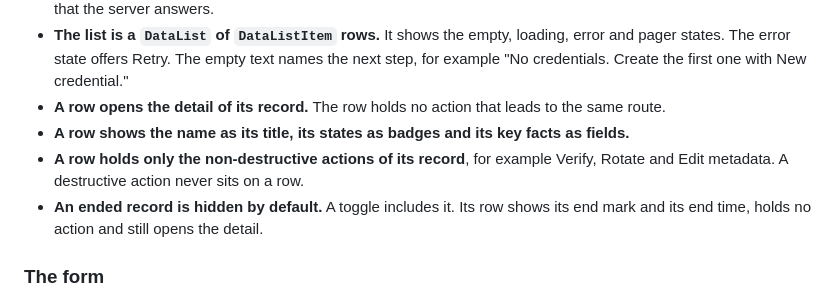
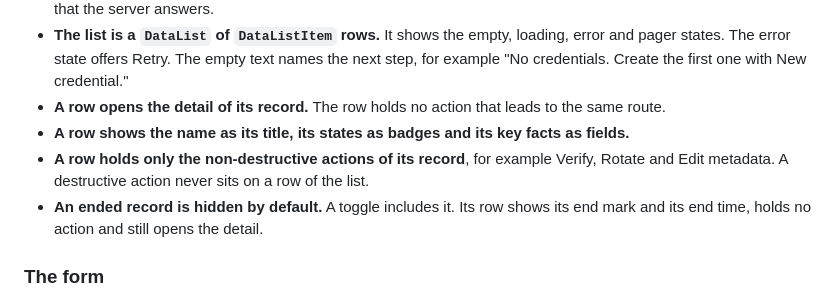
Before and after one commit to kanthorlabs/kanthord-apps, a Markdown page: AGENTS.md, the part around the change. Drawn GitHub-style.

Commit message:
docs: scope the destructive row rule to the list screen

```diff
--- a/AGENTS.md
+++ b/AGENTS.md
@@ -145,7 +145,7 @@ several sections, one feature takes the section as a prop from its route.
 - **A row opens the detail of its record.** The row holds no action that leads to the same route.
 - **A row shows the name as its title, its states as badges and its key facts as fields.**
 - **A row holds only the non-destructive actions of its record**, for example Verify, Rotate and Edit
-  metadata. A destructive action never sits on a row.
+  metadata. A destructive action never sits on a row of the list.
 - **An ended record is hidden by default.** A toggle includes it. Its row shows its end mark and its
   end time, holds no action and still opens the detail.
 
```
